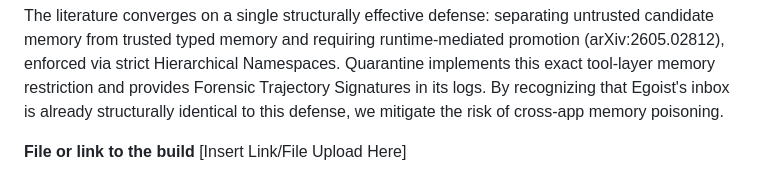
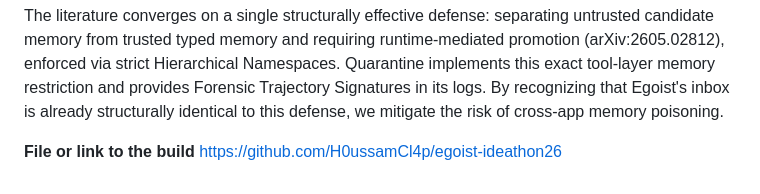
Before and after one commit to H0ussamCl4p/egoist-ideathon26, a Markdown page: submission.md, the part around the change. GitHub-like rendering.

```diff
--- a/submission.md
+++ b/submission.md
@@ -41,4 +41,4 @@ Recent 2026 research has consistently demonstrated the severity of memory-based
 The literature converges on a single structurally effective defense: separating untrusted candidate memory from trusted typed memory and requiring runtime-mediated promotion (arXiv:2605.02812), enforced via strict Hierarchical Namespaces. Quarantine implements this exact tool-layer memory restriction and provides Forensic Trajectory Signatures in its logs. By recognizing that Egoist's inbox is already structurally identical to this defense, we mitigate the risk of cross-app memory poisoning.
 
 **File or link to the build**
-[Insert Link/File Upload Here]
+https://github.com/H0ussamCl4p/egoist-ideathon26
```
Also changed, not shown: memo.md (+1 -1 lines).
